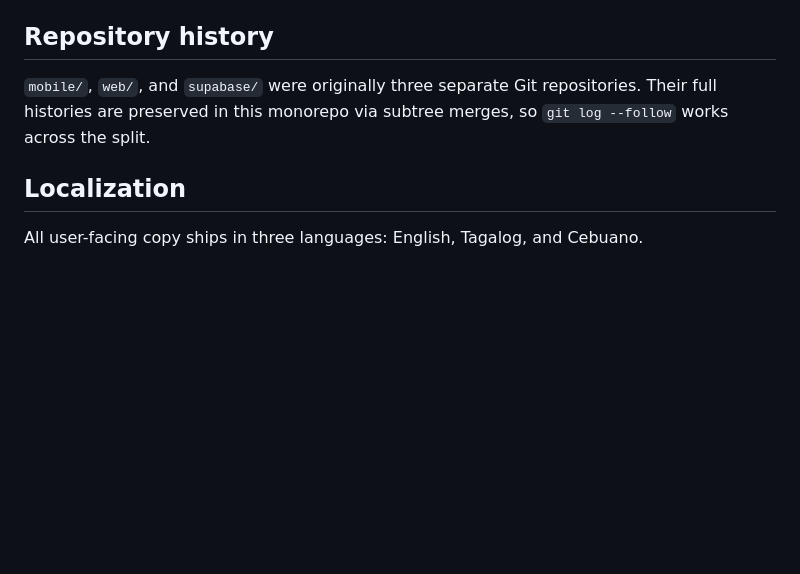
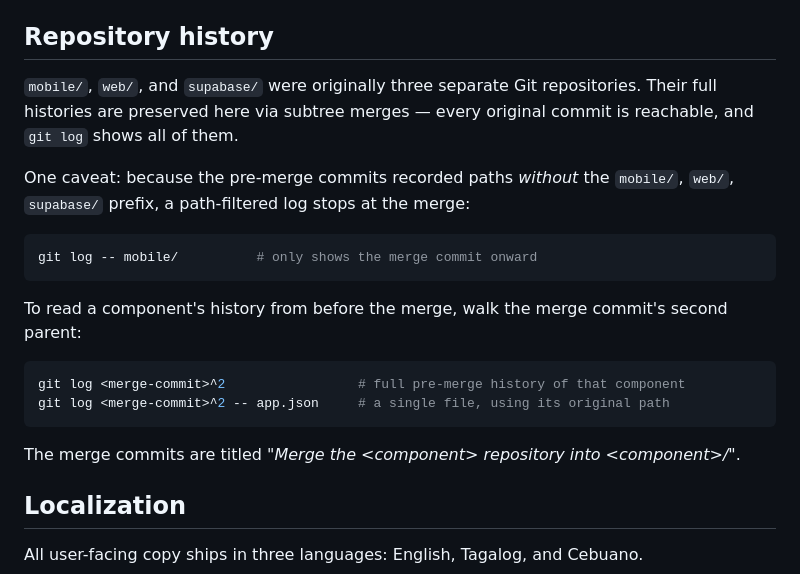
Before and after one commit to nielarcenal/tb-screen-system, a Markdown page: README.md, the part around the change. Drawn GitHub-style; blank space fills up the shorter version.

Commit message:
README: correct how to browse the pre-merge component histories
The previous wording claimed `git log --follow` traces across the
subtree merge. It does not: the pre-merge commits recorded paths without
the mobile/, web/, supabase/ prefix, so a path-filtered log stops at the
merge commit. Document walking the merge commit's second parent instead,
which is what actually works.

Co-Authored-By: Claude Opus 4.8 <noreply@anthropic.com>

````diff
--- a/README.md
+++ b/README.md
@@ -51,7 +51,22 @@ Useful scripts: `web` — `npm run dev`, `npm run build`, `npm run typecheck`. `
 
 ## Repository history
 
-`mobile/`, `web/`, and `supabase/` were originally three separate Git repositories. Their full histories are preserved in this monorepo via subtree merges, so `git log --follow` works across the split.
+`mobile/`, `web/`, and `supabase/` were originally three separate Git repositories. Their full histories are preserved here via subtree merges — every original commit is reachable, and `git log` shows all of them.
+
+One caveat: because the pre-merge commits recorded paths *without* the `mobile/`, `web/`, `supabase/` prefix, a path-filtered log stops at the merge:
+
+```bash
+git log -- mobile/          # only shows the merge commit onward
+```
+
+To read a component's history from before the merge, walk the merge commit's second parent:
+
+```bash
+git log <merge-commit>^2                 # full pre-merge history of that component
+git log <merge-commit>^2 -- app.json     # a single file, using its original path
+```
+
+The merge commits are titled *"Merge the &lt;component&gt; repository into &lt;component&gt;/"*.
 
 ## Localization
 
````
